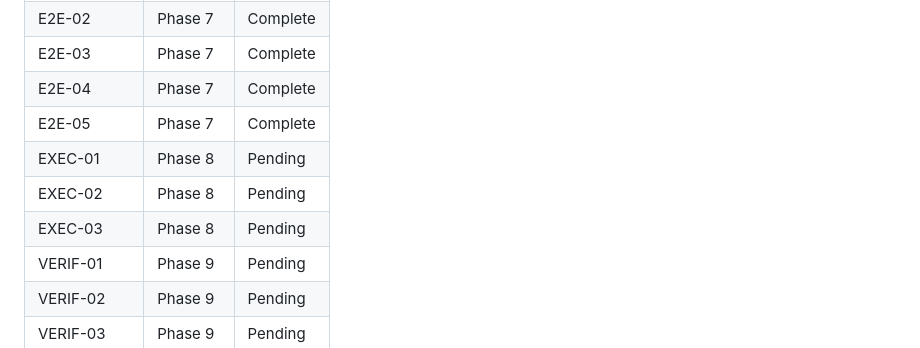
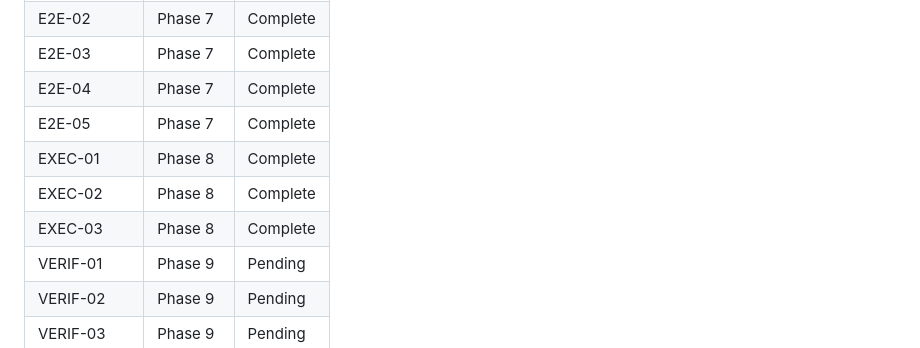
Before and after one commit to boldprojekte/arios-framework, a Markdown page: .planning/REQUIREMENTS.md, the part around one of its changes. Rendered like a GitHub page.

```diff
--- a/.planning/REQUIREMENTS.md
+++ b/.planning/REQUIREMENTS.md
@@ -132,9 +132,9 @@ Which phases cover which requirements. Updated during roadmap creation.
 | E2E-03 | Phase 7 | Complete |
 | E2E-04 | Phase 7 | Complete |
 | E2E-05 | Phase 7 | Complete |
-| EXEC-01 | Phase 8 | Pending |
-| EXEC-02 | Phase 8 | Pending |
-| EXEC-03 | Phase 8 | Pending |
+| EXEC-01 | Phase 8 | Complete |
+| EXEC-02 | Phase 8 | Complete |
+| EXEC-03 | Phase 8 | Complete |
 | VERIF-01 | Phase 9 | Pending |
 | VERIF-02 | Phase 9 | Pending |
 | VERIF-03 | Phase 9 | Pending |
```
Also changed, not shown: other parts of .planning/REQUIREMENTS.md (+3 -3 lines), .planning/ROADMAP.md (+5 -5 lines), 1 other file.
